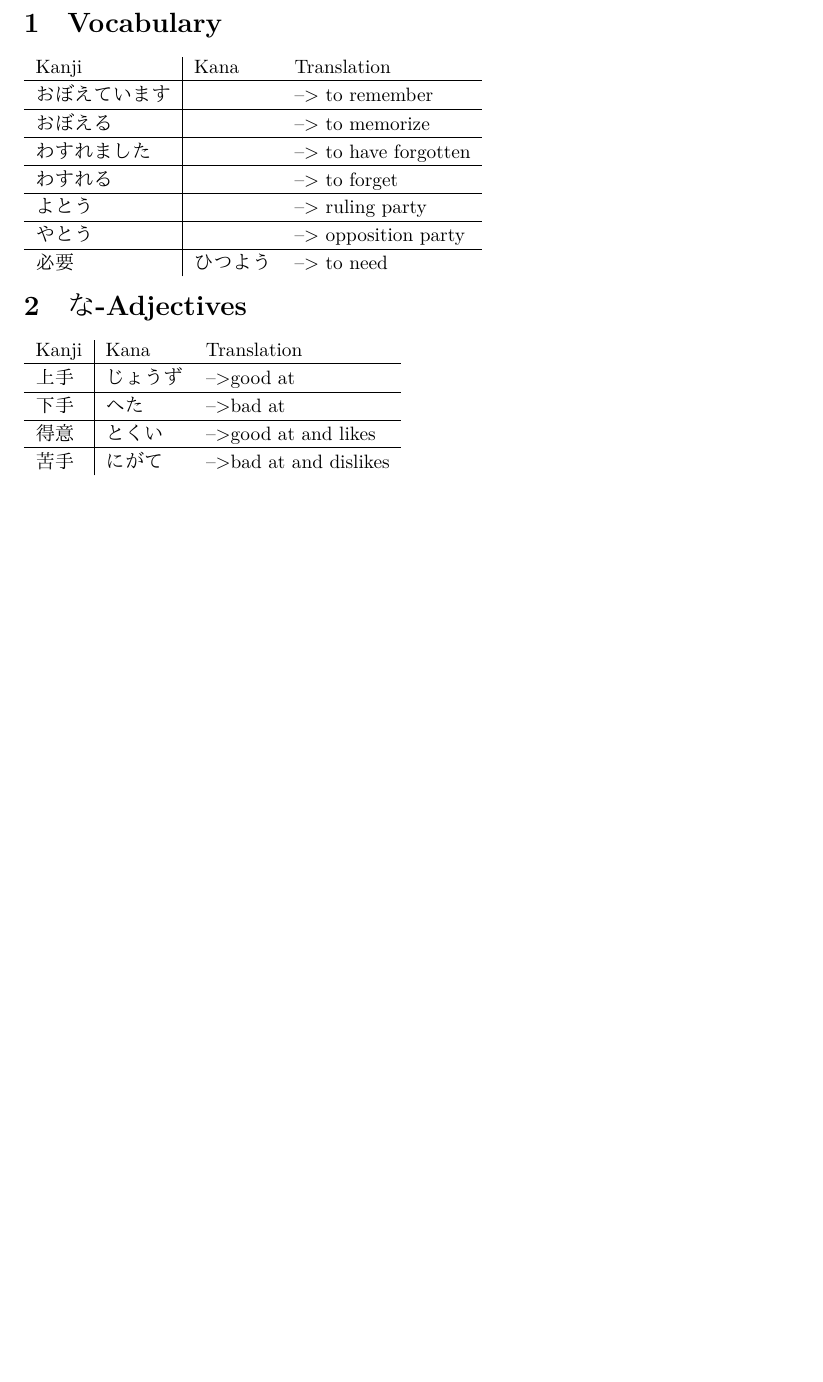
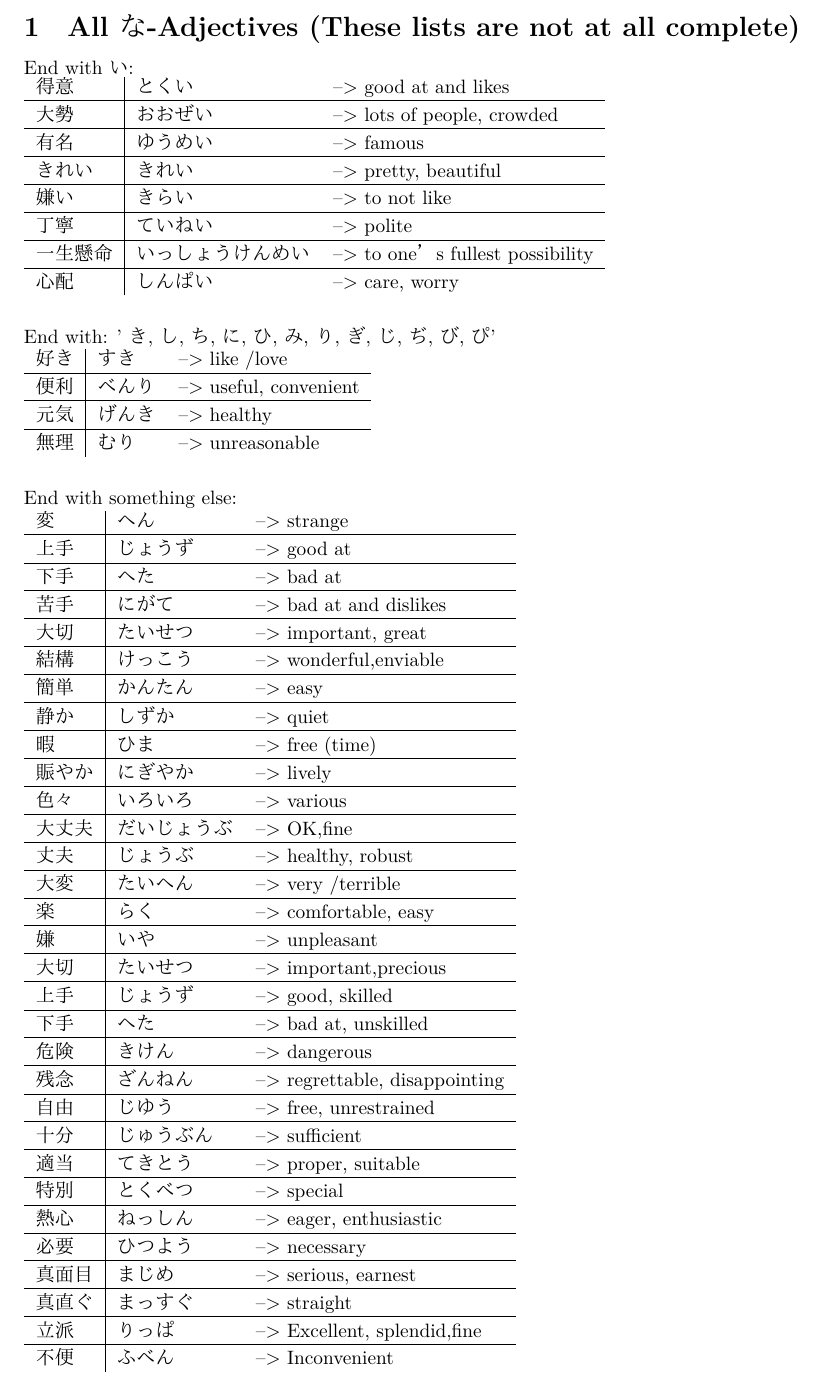
Before and after one commit to Kourion/BenkyouDaYo, a LaTeX document (JaponicumVocabsAndAdjectives.tex): part of the page, cut at the place of the change, the shorter picture padded with empty space. Compiled offline with XeLaTeX.

Commit message:
Update JaponicumVocabsAndAdjectives.tex

```diff
--- a/JaponicumVocabsAndAdjectives.tex
+++ b/JaponicumVocabsAndAdjectives.tex
@@ -50,37 +50,63 @@
 %\tableofcontents
 %\newpage
 
-\section{Vocabulary}
-%\begin{itemize}
-%\item おぼえています --> to remember
-%\item おぼえる --> to memorize
-%\item わすれました --> to have forgotten
-%\item わすれる --> to forget
-%\item よとう --> ruling party
-%\item やとう --> opposition party
-%\end{itemize}
-\begin{tabular}{ l | l l }
-Kanji&Kana&Translation\\ \hline\\[-1em]
-おぼえています &&--> to remember \\ \hline\\[-1em]
-おぼえる &&--> to memorize \\ \hline\\[-1em]
-わすれました &&--> to have forgotten \\ \hline\\[-1em]
-わすれる &&--> to forget \\ \hline\\[-1em]
-よとう &&--> ruling party \\ \hline\\[-1em]
-やとう &&--> opposition party \\ \hline\\[-1em]
-必要&ひつよう&--> to need
-\end{tabular}
-\section{な-Adjectives}
+\section{All な-Adjectives (These lists are not at all complete)}
 %\begin{itemize}
 %\item \ruby{上手}{じょうず} (じょうず) --> good at
 %\item \ruby{下手}{へた} (へた) --> bad at
 %\item \ruby{得意}{とくい} (とくい) --> good at and likes
 %\item \ruby{苦手}{にがて} (にがて) --> bad at and dislikes
 %\end{itemize}
+End with い: \\
 \begin{tabular}{ l | l l }
-Kanji&Kana&Translation\\ \hline\\[-1em]
-上手&じょうず&-->good at \\ \hline\\[-1em]
-下手&へた&-->bad at \\ \hline\\[-1em]
-得意&とくい&-->good at and likes \\ \hline\\[-1em]
-苦手&にがて&-->bad at and dislikes \\ %\hline\\[-1em]
+得意&とくい&--> good at and likes \\ \hline\\[-1em]
+大勢 &おおぜい&--> lots of people, crowded\\ \hline\\[-1em]
+有名 &ゆうめい&--> famous\\ \hline\\[-1em]
+きれい &きれい&--> pretty, beautiful \\ \hline\\[-1em]
+嫌い&きらい&--> to not like\\ \hline\\[-1em]
+丁寧 &ていねい &--> polite\\ \hline\\[-1em]
+一生懸命&いっしょうけんめい&--> to one’s fullest possibility\\ \hline\\[-1em]
+心配&しんぱい&--> care, worry %\\ \hline\\[-1em]
+\end{tabular} \\ \\ \\
+End with: 'き,し,ち,に,ひ,み,り,ぎ,じ,ぢ,び,ぴ' \\
+\begin{tabular}{ l | l l }
+好き&すき&--> like /love\\ \hline\\[-1em]
+便利&べんり&--> useful, convenient\\ \hline\\[-1em]
+元気&げんき&--> healthy\\ \hline\\[-1em]
+無理 	&むり 	&--> unreasonable %\\ \hline\\[-1em]
+\end{tabular} \\ \\ \\
+End with something else: \\
+\begin{tabular}{ l | l l }
+変&へん&--> strange \\ \hline\\[-1em]
+上手&じょうず&--> good at \\ \hline\\[-1em]
+下手&へた&--> bad at \\ \hline\\[-1em]
+苦手&にがて&--> bad at and dislikes \\ \hline\\[-1em]
+大切 &たいせつ&--> important, great\\ \hline\\[-1em]
+結構 &けっこう&--> wonderful,enviable\\ \hline\\[-1em]
+簡単 &かんたん&--> easy\\ \hline\\[-1em]
+静か&しずか&--> quiet\\ \hline\\[-1em]
+暇&ひま&--> free (time)\\ \hline\\[-1em]
+賑やか&にぎやか&--> lively\\ \hline\\[-1em]
+色々&いろいろ&--> various\\ \hline\\[-1em]
+大丈夫&だいじょうぶ&--> OK,fine\\ \hline\\[-1em]
+丈夫&じょうぶ&--> healthy, robust\\ \hline\\[-1em]
+大変&たいへん&--> very /terrible\\ \hline\\[-1em]
+楽 &らく&--> comfortable, easy\\ \hline\\[-1em]
+嫌 &いや&--> unpleasant\\ \hline\\[-1em]
+大切 &たいせつ&--> important,precious\\ \hline\\[-1em]
+上手&じょうず&--> good, skilled\\ \hline\\[-1em]
+下手&へた&--> bad at, unskilled\\ \hline\\[-1em]
+危険&きけん&--> dangerous\\ \hline\\[-1em]
+残念&ざんねん&--> regrettable, disappointing\\ \hline\\[-1em]
+自由&じゆう&--> free, unrestrained\\ \hline\\[-1em]
+十分&じゅうぶん&--> sufficient\\ \hline\\[-1em]
+適当 	&てきとう&--> proper, suitable\\ \hline\\[-1em]
+特別 	&とくべつ &--> special\\ \hline\\[-1em]
+熱心 	&ねっしん &--> eager, enthusiastic\\ \hline\\[-1em]
+必要 	&ひつよう &--> necessary\\ \hline\\[-1em]
+真面目 	&まじめ &--> serious, earnest\\ \hline\\[-1em]
+真直ぐ 	&まっすぐ&--> straight\\ \hline\\[-1em]
+立派 	&りっぱ &--> Excellent, splendid,fine\\ \hline\\[-1em]
+不便 	&ふべん &--> Inconvenient   %\\ \hline\\[-1em]
 \end{tabular}
 \end{document}
```
